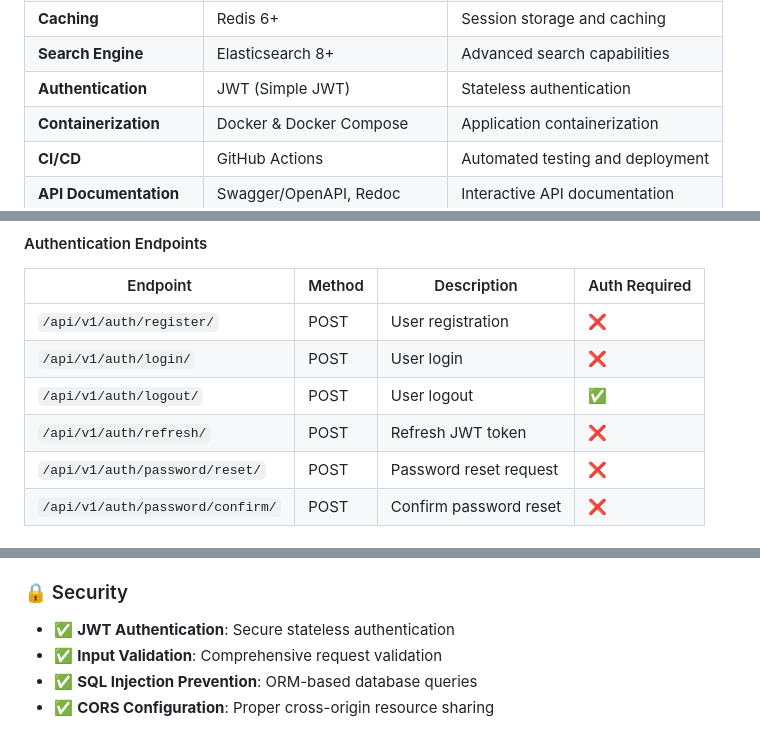
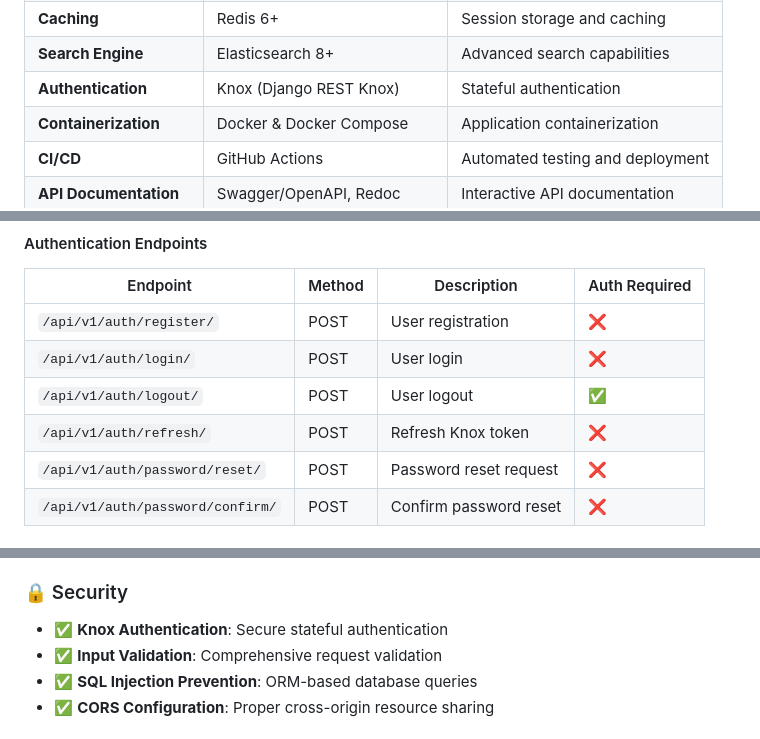
Before and after one commit to snipher-marube/alx-project-nexus, a Markdown page: README.md, 3 parts joined by grey strips. Drawn GitHub-style.

```diff
--- a/README.md
+++ b/README.md
@@ -158,7 +158,7 @@ graph TB
 | **Database** | PostgreSQL 14+ | Primary data storage |
 | **Caching** | Redis 6+ | Session storage and caching |
 | **Search Engine** | Elasticsearch 8+ | Advanced search capabilities |
-| **Authentication** | JWT (Simple JWT) | Stateless authentication |
+| **Authentication** | Knox (Django REST Knox) | Stateful authentication |
 | **Containerization** | Docker & Docker Compose | Application containerization |
 | **CI/CD** | GitHub Actions | Automated testing and deployment |
 | **API Documentation** | Swagger/OpenAPI, Redoc | Interactive API documentation |
@@ -391,7 +384,7 @@ ALX Project Nexus provides comprehensive API documentation with interactive test
 | `/api/v1/auth/register/` | POST | User registration | ❌ |
 | `/api/v1/auth/login/` | POST | User login | ❌ |
 | `/api/v1/auth/logout/` | POST | User logout | ✅ |
-| `/api/v1/auth/refresh/` | POST | Refresh JWT token | ❌ |
+| `/api/v1/auth/refresh/` | POST | Refresh Knox token | ❌ |
 | `/api/v1/auth/password/reset/` | POST | Password reset request | ❌ |
 | `/api/v1/auth/password/confirm/` | POST | Confirm password reset | ❌ |
 
@@ -961,7 +954,7 @@ This project follows industry best practices and standards:
 - ✅ **SOLID Principles**: Maintainable and extensible code
 
 ### 🔒 Security
-- ✅ **JWT Authentication**: Secure stateless authentication
+- ✅ **Knox Authentication**: Secure stateful authentication
 - ✅ **Input Validation**: Comprehensive request validation
 - ✅ **SQL Injection Prevention**: ORM-based database queries
 - ✅ **CORS Configuration**: Proper cross-origin resource sharing
```
Also changed, not shown: other parts of README.md (+4 -11 lines).
